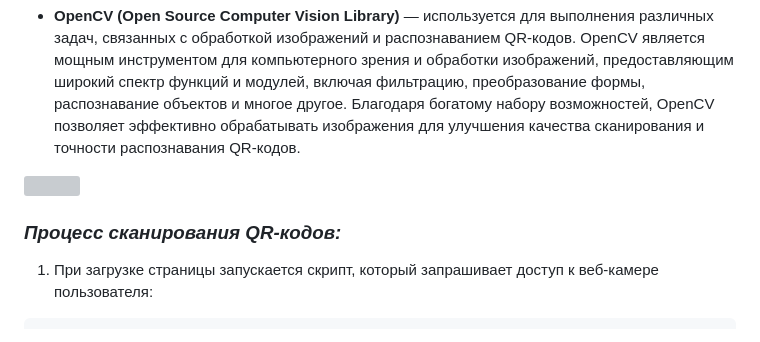
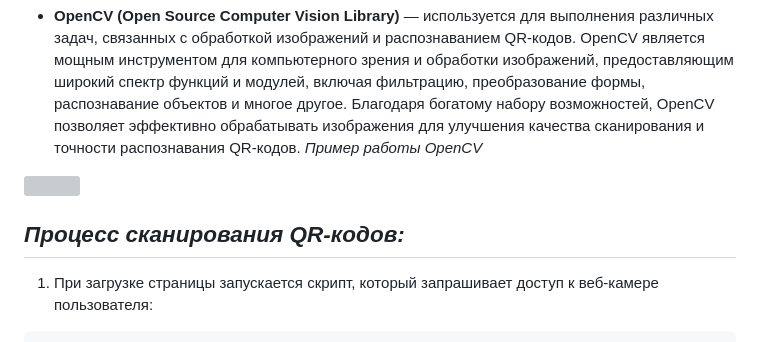
Before and after one commit to Solrikk/QRVision, a Markdown page: README_RU.md, the part around the change. GitHub-like rendering; grey boxes are pictures that could not be loaded.

```diff
--- a/README_RU.md
+++ b/README_RU.md
@@ -59,10 +59,10 @@ _Эта структура проекта организует код и рес
 ________
 
   - **OpenCV (Open Source Computer Vision Library)** — используется для выполнения различных задач, связанных с обработкой изображений и распознаванием QR-кодов. OpenCV является мощным инструментом для компьютерного зрения и обработки изображений, предоставляющим широкий спектр функций и модулей, включая фильтрацию, преобразование формы, распознавание объектов и многое другое. Благодаря богатому набору возможностей, OpenCV позволяет эффективно обрабатывать изображения для улучшения качества сканирования и точности распознавания QR-кодов.
-
+_Пример работы OpenCV_
 <img src="https://pbs.twimg.com/media/C2iLN6iW8AEbk5D.jpg:large">
 
-### _Процесс сканирования QR-кодов:_
+## _Процесс сканирования QR-кодов:_
 
 1. При загрузке страницы запускается скрипт, который запрашивает доступ к веб-камере пользователя:
 
```
